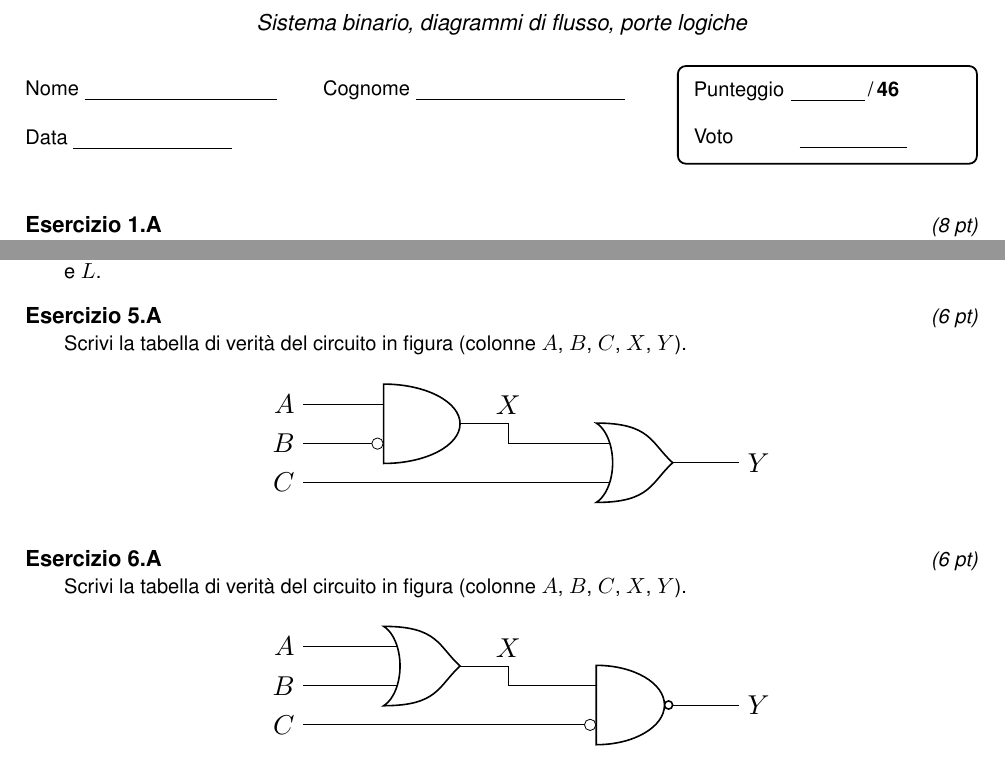
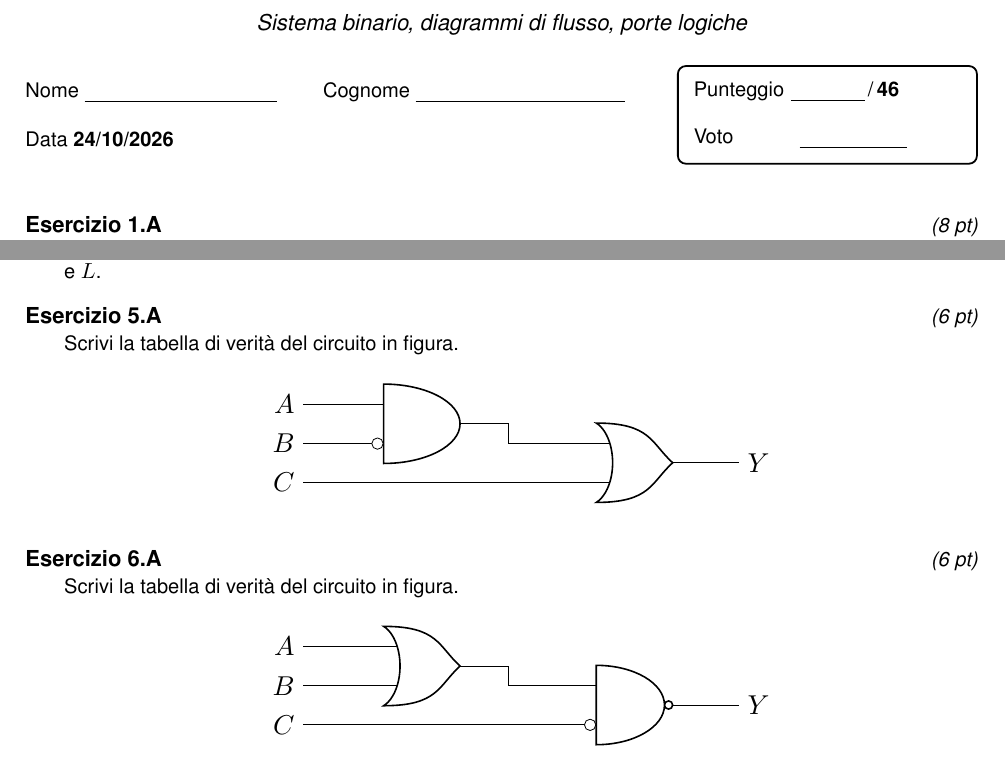
Before and after one commit to alessiolari01/Sistemi_Automatici_3BETC_26-27, a LaTeX problem sheet (Compiti/Verifica_2026_10_24_Sistemi_3BETC/contenuto_verifica.tex, which reads Banca_Esercizi/sistemi/porte_cascata_and_or_01.tex, Banca_Esercizi/sistemi/porte_cascata_nand_nor_01.tex): two parts of page 1 of 2, joined at a grey line, cut so that both start at the same text. Compiled offline with pdfLaTeX.

Commit message:
Sistemi 3BETC: verifica del 24/10, es. 5-6 senza X, circuito nelle soluzioni
Co-Authored-By: Claude Opus 5.5 <noreply@anthropic.com>
Claude-Session: https://claude.ai/code/session_01YZvwE2z2n1yi6KExfZTUfP

```diff
--- a/Banca_Esercizi/sistemi/porte_cascata_and_or_01.tex
+++ b/Banca_Esercizi/sistemi/porte_cascata_and_or_01.tex
@@ -7,7 +7,7 @@
 % Livello: intermedio   |   Tempo stimato: 8 min
 % ---------------------------------------------------------------------
 \begin{esercizio}[6]
-Scrivi la tabella di verità del circuito in figura (colonne $A$, $B$, $C$, $X$, $Y$).
+Scrivi la tabella di verità del circuito in figura.
 
 \begin{center}
 \ABC{%
@@ -17,7 +17,7 @@ Scrivi la tabella di verità del circuito in figura (colonne $A$, $B$, $C$, $X$,
     \draw (g1.in 1) -- ++(-0.9,0) node[left] {$A$};
     \draw (g1.in 2) -- ++(-0.9,0) node[left] {$B$};
     \draw (g2.in 2) -- (g1.in 2 |- g2.in 2) -- ++(-0.9,0) node[left] {$C$};
-    \draw (g1.out) -- ++(0.45,0) node[above] {$X$} |- (g2.in 1);
+    \draw (g1.out) -- ++(0.45,0) |- (g2.in 1);
     \draw (g2.out) -- ++(0.7,0) node[right] {$Y$};
     \node[circle,draw,fill=white,inner sep=0pt,minimum size=1.6mm,anchor=east] at (g1.bin 2) {};
   \end{circuitikz}}{%
@@ -27,7 +27,7 @@ Scrivi la tabella di verità del circuito in figura (colonne $A$, $B$, $C$, $X$,
     \draw (g1.in 1) -- ++(-0.9,0) node[left] {$A$};
     \draw (g1.in 2) -- ++(-0.9,0) node[left] {$B$};
     \draw (g2.in 2) -- (g1.in 2 |- g2.in 2) -- ++(-0.9,0) node[left] {$C$};
-    \draw (g1.out) -- ++(0.45,0) node[above] {$X$} |- (g2.in 1);
+    \draw (g1.out) -- ++(0.45,0) |- (g2.in 1);
     \draw (g2.out) -- ++(0.7,0) node[right] {$Y$};
     \node[circle,draw,fill=white,inner sep=0pt,minimum size=1.6mm,anchor=east] at (g1.bin 1) {};
   \end{circuitikz}}{%
@@ -37,7 +37,7 @@ Scrivi la tabella di verità del circuito in figura (colonne $A$, $B$, $C$, $X$,
     \draw (g1.in 1) -- ++(-0.9,0) node[left] {$B$};
     \draw (g1.in 2) -- ++(-0.9,0) node[left] {$C$};
     \draw (g2.in 1) -- (g1.in 1 |- g2.in 1) -- ++(-0.9,0) node[left] {$A$};
-    \draw (g1.out) -- ++(0.45,0) node[below] {$X$} |- (g2.in 2);
+    \draw (g1.out) -- ++(0.45,0) |- (g2.in 2);
     \draw (g2.out) -- ++(0.7,0) node[right] {$Y$};
     \node[circle,draw,fill=white,inner sep=0pt,minimum size=1.6mm,anchor=east] at (g1.bin 2) {};
   \end{circuitikz}}
@@ -45,47 +45,81 @@ Scrivi la tabella di verità del circuito in figura (colonne $A$, $B$, $C$, $X$,
 
 \begin{solution}
 \ABC{%
+\begin{center}
+  \begin{circuitikz}[x=1cm,y=1cm,scale=1.25,transform shape]
+    \node[american and port] (g1) at (0,0.3) {};
+    \node[american or port] (g2) at (3,-0.25) {};
+    \draw (g1.in 1) -- ++(-0.9,0) node[left] {$A$};
+    \draw (g1.in 2) -- ++(-0.9,0) node[left] {$B$};
+    \draw (g2.in 2) -- (g1.in 2 |- g2.in 2) -- ++(-0.9,0) node[left] {$C$};
+    \draw (g1.out) -- ++(0.45,0) |- (g2.in 1);
+    \draw (g2.out) -- ++(0.7,0) node[right] {$Y$};
+    \node[circle,draw,fill=white,inner sep=0pt,minimum size=1.6mm,anchor=east] at (g1.bin 2) {};
+  \end{circuitikz}
+\end{center}
   {\renewcommand{\arraystretch}{1.05}\small
-  \begin{tabular}{ccc|c|c|c}
-    $A$ & $B$ & $C$ & NOT $B$ & $X$ & $Y$\\\hline
-    0 & 0 & 0 & 1 & 0 & 0\\
-    0 & 0 & 1 & 1 & 0 & 1\\
-    0 & 1 & 0 & 0 & 0 & 0\\
-    0 & 1 & 1 & 0 & 0 & 1\\
-    1 & 0 & 0 & 1 & 1 & 1\\
-    1 & 0 & 1 & 1 & 1 & 1\\
-    1 & 1 & 0 & 0 & 0 & 0\\
-    1 & 1 & 1 & 0 & 0 & 1\\
+  \begin{tabular}{ccc|c}
+    $A$ & $B$ & $C$ & $Y$\\\hline
+    0 & 0 & 0 & 0\\
+    0 & 0 & 1 & 1\\
+    0 & 1 & 0 & 0\\
+    0 & 1 & 1 & 1\\
+    1 & 0 & 0 & 1\\
+    1 & 0 & 1 & 1\\
+    1 & 1 & 0 & 0\\
+    1 & 1 & 1 & 1\\
   \end{tabular}}}{%
+\begin{center}
+  \begin{circuitikz}[x=1cm,y=1cm,scale=1.25,transform shape]
+    \node[american or port] (g1) at (0,0.3) {};
+    \node[american and port] (g2) at (3,-0.25) {};
+    \draw (g1.in 1) -- ++(-0.9,0) node[left] {$A$};
+    \draw (g1.in 2) -- ++(-0.9,0) node[left] {$B$};
+    \draw (g2.in 2) -- (g1.in 2 |- g2.in 2) -- ++(-0.9,0) node[left] {$C$};
+    \draw (g1.out) -- ++(0.45,0) |- (g2.in 1);
+    \draw (g2.out) -- ++(0.7,0) node[right] {$Y$};
+    \node[circle,draw,fill=white,inner sep=0pt,minimum size=1.6mm,anchor=east] at (g1.bin 1) {};
+  \end{circuitikz}
+\end{center}
   {\renewcommand{\arraystretch}{1.05}\small
-  \begin{tabular}{ccc|c|c|c}
-    $A$ & $B$ & $C$ & NOT $A$ & $X$ & $Y$\\\hline
-    0 & 0 & 0 & 1 & 1 & 0\\
-    0 & 0 & 1 & 1 & 1 & 1\\
-    0 & 1 & 0 & 1 & 1 & 0\\
-    0 & 1 & 1 & 1 & 1 & 1\\
-    1 & 0 & 0 & 0 & 0 & 0\\
-    1 & 0 & 1 & 0 & 0 & 0\\
-    1 & 1 & 0 & 0 & 1 & 0\\
-    1 & 1 & 1 & 0 & 1 & 1\\
+  \begin{tabular}{ccc|c}
+    $A$ & $B$ & $C$ & $Y$\\\hline
+    0 & 0 & 0 & 0\\
+    0 & 0 & 1 & 1\\
+    0 & 1 & 0 & 0\\
+    0 & 1 & 1 & 1\\
+    1 & 0 & 0 & 0\\
+    1 & 0 & 1 & 0\\
+    1 & 1 & 0 & 0\\
+    1 & 1 & 1 & 1\\
   \end{tabular}}}{%
+\begin{center}
+  \begin{circuitikz}[x=1cm,y=1cm,scale=1.25,transform shape]
+    \node[american or port] (g1) at (0,-0.3) {};
+    \node[american and port] (g2) at (3,0.25) {};
+    \draw (g1.in 1) -- ++(-0.9,0) node[left] {$B$};
+    \draw (g1.in 2) -- ++(-0.9,0) node[left] {$C$};
+    \draw (g2.in 1) -- (g1.in 1 |- g2.in 1) -- ++(-0.9,0) node[left] {$A$};
+    \draw (g1.out) -- ++(0.45,0) |- (g2.in 2);
+    \draw (g2.out) -- ++(0.7,0) node[right] {$Y$};
+    \node[circle,draw,fill=white,inner sep=0pt,minimum size=1.6mm,anchor=east] at (g1.bin 2) {};
+  \end{circuitikz}
+\end{center}
   {\renewcommand{\arraystretch}{1.05}\small
-  \begin{tabular}{ccc|c|c|c}
-    $A$ & $B$ & $C$ & NOT $C$ & $X$ & $Y$\\\hline
-    0 & 0 & 0 & 1 & 1 & 0\\
-    0 & 0 & 1 & 0 & 0 & 0\\
-    0 & 1 & 0 & 1 & 1 & 0\\
-    0 & 1 & 1 & 0 & 1 & 0\\
-    1 & 0 & 0 & 1 & 1 & 1\\
-    1 & 0 & 1 & 0 & 0 & 0\\
-    1 & 1 & 0 & 1 & 1 & 1\\
-    1 & 1 & 1 & 0 & 1 & 1\\
-  \end{tabular}}}\\[4pt]
-  Il pallino all'ingresso di una porta nega quel segnale prima della porta; il pallino all'uscita
-  (NAND, NOR) nega il risultato della porta.
+  \begin{tabular}{ccc|c}
+    $A$ & $B$ & $C$ & $Y$\\\hline
+    0 & 0 & 0 & 0\\
+    0 & 0 & 1 & 0\\
+    0 & 1 & 0 & 0\\
+    0 & 1 & 1 & 0\\
+    1 & 0 & 0 & 1\\
+    1 & 0 & 1 & 0\\
+    1 & 1 & 0 & 1\\
+    1 & 1 & 1 & 1\\
+  \end{tabular}}}
   \criterioABC
-  {Le 8 combinazioni di $A$, $B$, $C$ tutte presenti: 1 pt; colonna $X$ (attenzione a NOT $B$): 2 pt; colonna $Y$: 3 pt ($-0{,}5$ per ogni riga sbagliata; un errore su $X$ non si ripenalizza su $Y$ se $Y$ è coerente). Colonne attese da 000 a 111: $X$ = 00001100, $Y$ = 01011101.}
-  {Le 8 combinazioni di $A$, $B$, $C$ tutte presenti: 1 pt; colonna $X$ (attenzione a NOT $A$): 2 pt; colonna $Y$: 3 pt ($-0{,}5$ per ogni riga sbagliata; un errore su $X$ non si ripenalizza su $Y$ se $Y$ è coerente). Colonne attese da 000 a 111: $X$ = 11110011, $Y$ = 01010001.}
-  {Le 8 combinazioni di $A$, $B$, $C$ tutte presenti: 1 pt; colonna $X$ (attenzione a NOT $C$): 2 pt; colonna $Y$: 3 pt ($-0{,}5$ per ogni riga sbagliata; un errore su $X$ non si ripenalizza su $Y$ se $Y$ è coerente). Colonne attese da 000 a 111: $X$ = 10111011, $Y$ = 00001011.}
+  {Le 8 combinazioni di $A$, $B$, $C$ tutte presenti: 1 pt; colonna $Y$ corretta: 5 pt ($-1$ per ogni riga sbagliata, minimo 0; attenzione a NOT $B$). Colonna $Y$ attesa da 000 a 111: 01011101 (uscita della prima porta, per controllare i passaggi: 00001100).}
+  {Le 8 combinazioni di $A$, $B$, $C$ tutte presenti: 1 pt; colonna $Y$ corretta: 5 pt ($-1$ per ogni riga sbagliata, minimo 0; attenzione a NOT $A$). Colonna $Y$ attesa da 000 a 111: 01010001 (uscita della prima porta, per controllare i passaggi: 11110011).}
+  {Le 8 combinazioni di $A$, $B$, $C$ tutte presenti: 1 pt; colonna $Y$ corretta: 5 pt ($-1$ per ogni riga sbagliata, minimo 0; attenzione a NOT $C$). Colonna $Y$ attesa da 000 a 111: 00001011 (uscita della prima porta, per controllare i passaggi: 10111011).}
 \end{solution}
 \end{esercizio}
--- a/Banca_Esercizi/sistemi/porte_cascata_nand_nor_01.tex
+++ b/Banca_Esercizi/sistemi/porte_cascata_nand_nor_01.tex
@@ -7,7 +7,7 @@
 % Livello: intermedio   |   Tempo stimato: 8 min
 % ---------------------------------------------------------------------
 \begin{esercizio}[6]
-Scrivi la tabella di verità del circuito in figura (colonne $A$, $B$, $C$, $X$, $Y$).
+Scrivi la tabella di verità del circuito in figura.
 
 \begin{center}
 \ABC{%
@@ -17,7 +17,7 @@ Scrivi la tabella di verità del circuito in figura (colonne $A$, $B$, $C$, $X$,
     \draw (g1.in 1) -- ++(-0.9,0) node[left] {$A$};
     \draw (g1.in 2) -- ++(-0.9,0) node[left] {$B$};
     \draw (g2.in 2) -- (g1.in 2 |- g2.in 2) -- ++(-0.9,0) node[left] {$C$};
-    \draw (g1.out) -- ++(0.45,0) node[above] {$X$} |- (g2.in 1);
+    \draw (g1.out) -- ++(0.45,0) |- (g2.in 1);
     \draw (g2.out) -- ++(0.7,0) node[right] {$Y$};
     \node[circle,draw,fill=white,inner sep=0pt,minimum size=1.6mm,anchor=east] at (g2.bin 2) {};
   \end{circuitikz}}{%
@@ -27,7 +27,7 @@ Scrivi la tabella di verità del circuito in figura (colonne $A$, $B$, $C$, $X$,
     \draw (g1.in 1) -- ++(-0.9,0) node[left] {$A$};
     \draw (g1.in 2) -- ++(-0.9,0) node[left] {$B$};
     \draw (g2.in 2) -- (g1.in 2 |- g2.in 2) -- ++(-0.9,0) node[left] {$C$};
-    \draw (g1.out) -- ++(0.45,0) node[above] {$X$} |- (g2.in 1);
+    \draw (g1.out) -- ++(0.45,0) |- (g2.in 1);
     \draw (g2.out) -- ++(0.7,0) node[right] {$Y$};
     \node[circle,draw,fill=white,inner sep=0pt,minimum size=1.6mm,anchor=east] at (g2.bin 2) {};
   \end{circuitikz}}{%
@@ -37,7 +37,7 @@ Scrivi la tabella di verità del circuito in figura (colonne $A$, $B$, $C$, $X$,
     \draw (g1.in 1) -- ++(-0.9,0) node[left] {$B$};
     \draw (g1.in 2) -- ++(-0.9,0) node[left] {$C$};
     \draw (g2.in 1) -- (g1.in 1 |- g2.in 1) -- ++(-0.9,0) node[left] {$A$};
-    \draw (g1.out) -- ++(0.45,0) node[below] {$X$} |- (g2.in 2);
+    \draw (g1.out) -- ++(0.45,0) |- (g2.in 2);
     \draw (g2.out) -- ++(0.7,0) node[right] {$Y$};
     \node[circle,draw,fill=white,inner sep=0pt,minimum size=1.6mm,anchor=east] at (g2.bin 1) {};
   \end{circuitikz}}
@@ -45,47 +45,81 @@ Scrivi la tabella di verità del circuito in figura (colonne $A$, $B$, $C$, $X$,
 
 \begin{solution}
 \ABC{%
+\begin{center}
+  \begin{circuitikz}[x=1cm,y=1cm,scale=1.25,transform shape]
+    \node[american or port] (g1) at (0,0.3) {};
+    \node[american nand port] (g2) at (3,-0.25) {};
+    \draw (g1.in 1) -- ++(-0.9,0) node[left] {$A$};
+    \draw (g1.in 2) -- ++(-0.9,0) node[left] {$B$};
+    \draw (g2.in 2) -- (g1.in 2 |- g2.in 2) -- ++(-0.9,0) node[left] {$C$};
+    \draw (g1.out) -- ++(0.45,0) |- (g2.in 1);
+    \draw (g2.out) -- ++(0.7,0) node[right] {$Y$};
+    \node[circle,draw,fill=white,inner sep=0pt,minimum size=1.6mm,anchor=east] at (g2.bin 2) {};
+  \end{circuitikz}
+\end{center}
   {\renewcommand{\arraystretch}{1.05}\small
-  \begin{tabular}{ccc|c|c|c}
-    $A$ & $B$ & $C$ & NOT $C$ & $X$ & $Y$\\\hline
-    0 & 0 & 0 & 1 & 0 & 1\\
-    0 & 0 & 1 & 0 & 0 & 1\\
-    0 & 1 & 0 & 1 & 1 & 0\\
-    0 & 1 & 1 & 0 & 1 & 1\\
-    1 & 0 & 0 & 1 & 1 & 0\\
-    1 & 0 & 1 & 0 & 1 & 1\\
-    1 & 1 & 0 & 1 & 1 & 0\\
-    1 & 1 & 1 & 0 & 1 & 1\\
+  \begin{tabular}{ccc|c}
+    $A$ & $B$ & $C$ & $Y$\\\hline
+    0 & 0 & 0 & 1\\
+    0 & 0 & 1 & 1\\
+    0 & 1 & 0 & 0\\
+    0 & 1 & 1 & 1\\
+    1 & 0 & 0 & 0\\
+    1 & 0 & 1 & 1\\
+    1 & 1 & 0 & 0\\
+    1 & 1 & 1 & 1\\
   \end{tabular}}}{%
+\begin{center}
+  \begin{circuitikz}[x=1cm,y=1cm,scale=1.25,transform shape]
+    \node[american and port] (g1) at (0,0.3) {};
+    \node[american nor port] (g2) at (3,-0.25) {};
+    \draw (g1.in 1) -- ++(-0.9,0) node[left] {$A$};
+    \draw (g1.in 2) -- ++(-0.9,0) node[left] {$B$};
+    \draw (g2.in 2) -- (g1.in 2 |- g2.in 2) -- ++(-0.9,0) node[left] {$C$};
+    \draw (g1.out) -- ++(0.45,0) |- (g2.in 1);
+    \draw (g2.out) -- ++(0.7,0) node[right] {$Y$};
+    \node[circle,draw,fill=white,inner sep=0pt,minimum size=1.6mm,anchor=east] at (g2.bin 2) {};
+  \end{circuitikz}
+\end{center}
   {\renewcommand{\arraystretch}{1.05}\small
-  \begin{tabular}{ccc|c|c|c}
-    $A$ & $B$ & $C$ & NOT $C$ & $X$ & $Y$\\\hline
-    0 & 0 & 0 & 1 & 0 & 0\\
-    0 & 0 & 1 & 0 & 0 & 1\\
-    0 & 1 & 0 & 1 & 0 & 0\\
-    0 & 1 & 1 & 0 & 0 & 1\\
-    1 & 0 & 0 & 1 & 0 & 0\\
-    1 & 0 & 1 & 0 & 0 & 1\\
-    1 & 1 & 0 & 1 & 1 & 0\\
-    1 & 1 & 1 & 0 & 1 & 0\\
+  \begin{tabular}{ccc|c}
+    $A$ & $B$ & $C$ & $Y$\\\hline
+    0 & 0 & 0 & 0\\
+    0 & 0 & 1 & 1\\
+    0 & 1 & 0 & 0\\
+    0 & 1 & 1 & 1\\
+    1 & 0 & 0 & 0\\
+    1 & 0 & 1 & 1\\
+    1 & 1 & 0 & 0\\
+    1 & 1 & 1 & 0\\
   \end{tabular}}}{%
+\begin{center}
+  \begin{circuitikz}[x=1cm,y=1cm,scale=1.25,transform shape]
+    \node[american nor port] (g1) at (0,-0.3) {};
+    \node[american and port] (g2) at (3,0.25) {};
+    \draw (g1.in 1) -- ++(-0.9,0) node[left] {$B$};
+    \draw (g1.in 2) -- ++(-0.9,0) node[left] {$C$};
+    \draw (g2.in 1) -- (g1.in 1 |- g2.in 1) -- ++(-0.9,0) node[left] {$A$};
+    \draw (g1.out) -- ++(0.45,0) |- (g2.in 2);
+    \draw (g2.out) -- ++(0.7,0) node[right] {$Y$};
+    \node[circle,draw,fill=white,inner sep=0pt,minimum size=1.6mm,anchor=east] at (g2.bin 1) {};
+  \end{circuitikz}
+\end{center}
   {\renewcommand{\arraystretch}{1.05}\small
-  \begin{tabular}{ccc|c|c|c}
-    $A$ & $B$ & $C$ & NOT $A$ & $X$ & $Y$\\\hline
-    0 & 0 & 0 & 1 & 1 & 1\\
-    0 & 0 & 1 & 1 & 0 & 0\\
-    0 & 1 & 0 & 1 & 0 & 0\\
-    0 & 1 & 1 & 1 & 0 & 0\\
-    1 & 0 & 0 & 0 & 1 & 0\\
-    1 & 0 & 1 & 0 & 0 & 0\\
-    1 & 1 & 0 & 0 & 0 & 0\\
-    1 & 1 & 1 & 0 & 0 & 0\\
-  \end{tabular}}}\\[4pt]
-  Il pallino all'ingresso di una porta nega quel segnale prima della porta; il pallino all'uscita
-  (NAND, NOR) nega il risultato della porta.
+  \begin{tabular}{ccc|c}
+    $A$ & $B$ & $C$ & $Y$\\\hline
+    0 & 0 & 0 & 1\\
+    0 & 0 & 1 & 0\\
+    0 & 1 & 0 & 0\\
+    0 & 1 & 1 & 0\\
+    1 & 0 & 0 & 0\\
+    1 & 0 & 1 & 0\\
+    1 & 1 & 0 & 0\\
+    1 & 1 & 1 & 0\\
+  \end{tabular}}}
   \criterioABC
-  {Le 8 combinazioni di $A$, $B$, $C$ tutte presenti: 1 pt; colonna $X$: 2 pt; colonna $Y$ (attenzione a NOT $C$): 3 pt ($-0{,}5$ per ogni riga sbagliata; un errore su $X$ non si ripenalizza su $Y$ se $Y$ è coerente). Colonne attese da 000 a 111: $X$ = 00111111, $Y$ = 11010101.}
-  {Le 8 combinazioni di $A$, $B$, $C$ tutte presenti: 1 pt; colonna $X$: 2 pt; colonna $Y$ (attenzione a NOT $C$): 3 pt ($-0{,}5$ per ogni riga sbagliata; un errore su $X$ non si ripenalizza su $Y$ se $Y$ è coerente). Colonne attese da 000 a 111: $X$ = 00000011, $Y$ = 01010100.}
-  {Le 8 combinazioni di $A$, $B$, $C$ tutte presenti: 1 pt; colonna $X$: 2 pt; colonna $Y$ (attenzione a NOT $A$): 3 pt ($-0{,}5$ per ogni riga sbagliata; un errore su $X$ non si ripenalizza su $Y$ se $Y$ è coerente). Colonne attese da 000 a 111: $X$ = 10001000, $Y$ = 10000000.}
+  {Le 8 combinazioni di $A$, $B$, $C$ tutte presenti: 1 pt; colonna $Y$ corretta: 5 pt ($-1$ per ogni riga sbagliata, minimo 0; attenzione a NOT $C$). Colonna $Y$ attesa da 000 a 111: 11010101 (uscita della prima porta, per controllare i passaggi: 00111111).}
+  {Le 8 combinazioni di $A$, $B$, $C$ tutte presenti: 1 pt; colonna $Y$ corretta: 5 pt ($-1$ per ogni riga sbagliata, minimo 0; attenzione a NOT $C$). Colonna $Y$ attesa da 000 a 111: 01010100 (uscita della prima porta, per controllare i passaggi: 00000011).}
+  {Le 8 combinazioni di $A$, $B$, $C$ tutte presenti: 1 pt; colonna $Y$ corretta: 5 pt ($-1$ per ogni riga sbagliata, minimo 0; attenzione a NOT $A$). Colonna $Y$ attesa da 000 a 111: 10000000 (uscita della prima porta, per controllare i passaggi: 10001000).}
 \end{solution}
 \end{esercizio}
--- a/Compiti/Verifica_2026_10_XX_Sistemi_3BETC/contenuto_verifica.tex
+++ b/Compiti/Verifica_2026_10_24_Sistemi_3BETC/contenuto_verifica.tex
@@ -24,7 +24,7 @@
 \materia{Sistemi Automatici}
 \argomento{Sistema binario, diagrammi di flusso, porte logiche}
 \classe{3BETC}
-\dataprova{}            % vuoto -> riga da compilare (data da decidere)
+\dataprova{24/10/2026}
 \durata{}               % non indicata sul foglio
 \votominimo{2}          % voto con 0 punti
 \sogliasufficienza{60}  % % del punteggio per il 6
```
Also changed, not shown: CLAUDE.md (+7 -5 lines), Compiti/Verifica_2026_10_24_Sistemi_3BETC/1_Testo_FilaA.tex (renamed from Compiti/Verifica_2026_10_XX_Sistemi_3BETC/1_Testo_FilaA.tex, +1 -1 lines), Compiti/Verifica_2026_10_24_Sistemi_3BETC/2_Testo_FilaB.tex (renamed from Compiti/Verifica_2026_10_XX_Sistemi_3BETC/2_Testo_FilaB.tex, +1 -1 lines), Compiti/Verifica_2026_10_24_Sistemi_3BETC/3_Testo_FilaC.tex (renamed from Compiti/Verifica_2026_10_XX_Sistemi_3BETC/3_Testo_FilaC.tex, +1 -1 lines), Compiti/Verifica_2026_10_24_Sistemi_3BETC/4_Soluzioni_FilaA.tex (renamed from Compiti/Verifica_2026_10_XX_Sistemi_3BETC/4_Soluzioni_FilaA.tex, +1 -1 lines), Compiti/Verifica_2026_10_24_Sistemi_3BETC/5_Soluzioni_FilaB.tex (renamed from Compiti/Verifica_2026_10_XX_Sistemi_3BETC/5_Soluzioni_FilaB.tex, +1 -1 lines), Compiti/Verifica_2026_10_24_Sistemi_3BETC/6_Soluzioni_FilaC.tex (renamed from Compiti/Verifica_2026_10_XX_Sistemi_3BETC/6_Soluzioni_FilaC.tex, +1 -1 lines), Compiti/Verifica_2026_10_24_Sistemi_3BETC/7_Correzione.tex (renamed from Compiti/Verifica_2026_10_XX_Sistemi_3BETC/7_Correzione.tex, +1 -1 lines).
